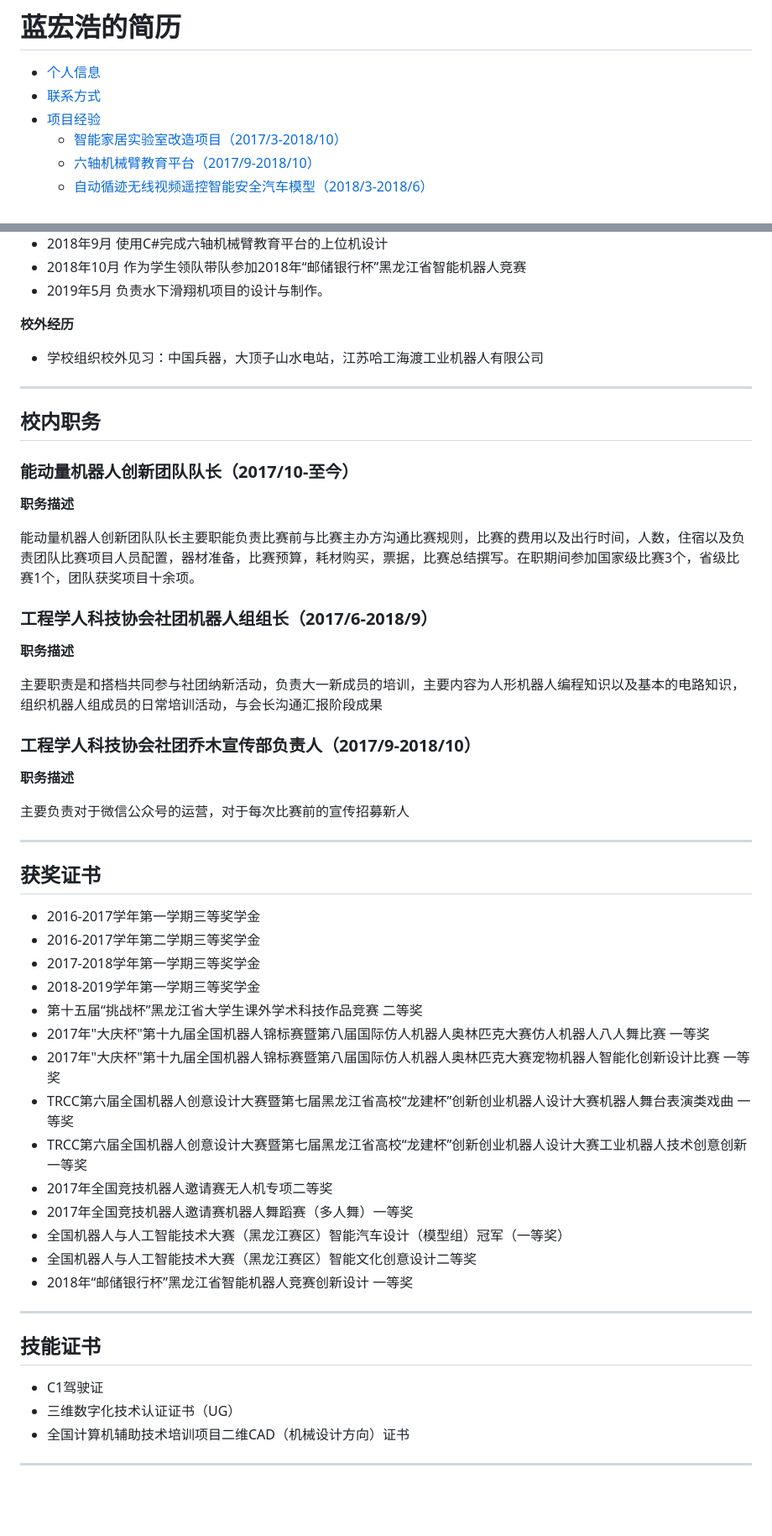
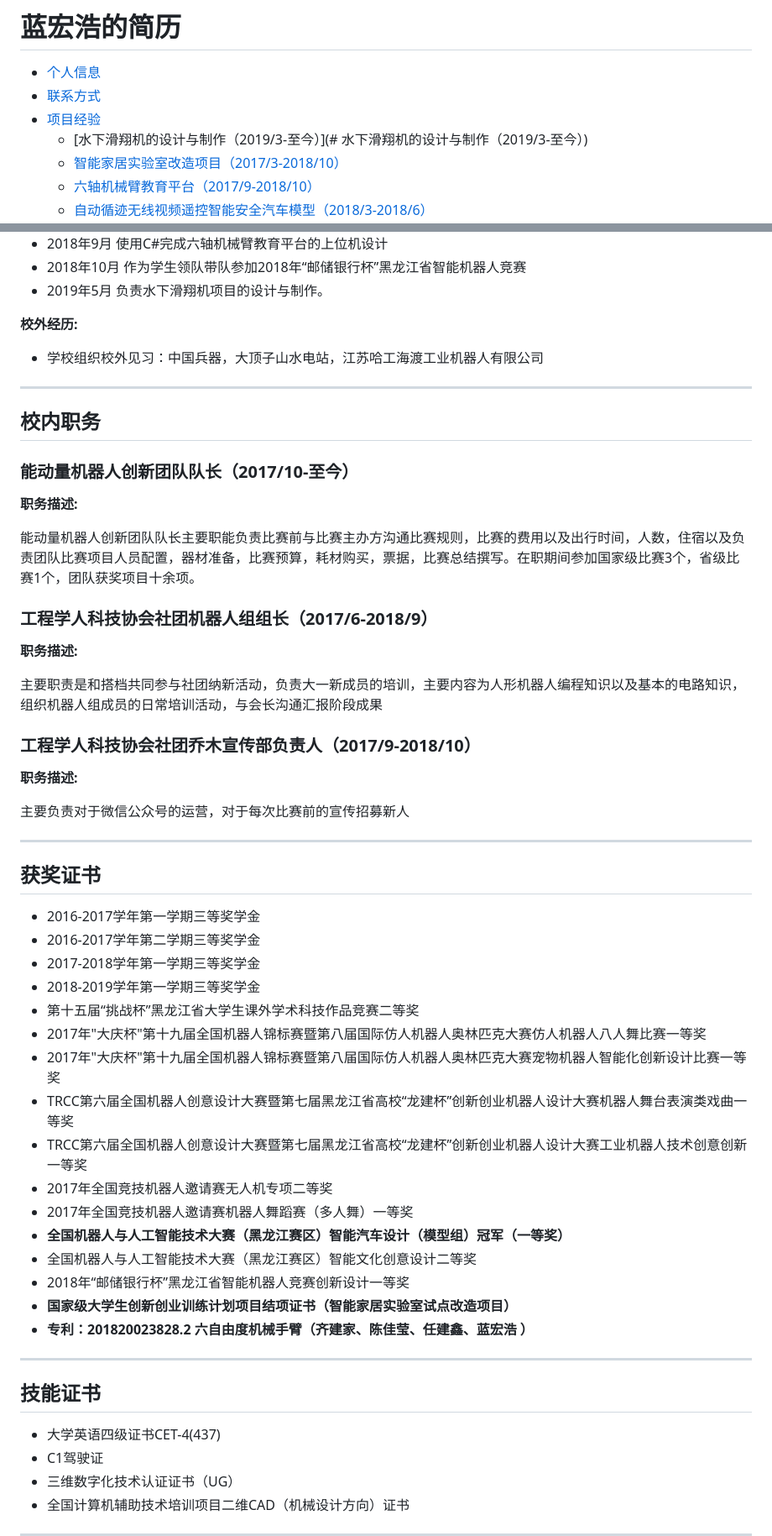
Before and after one commit to Lanhonghao/r.lanhonghao.github.io, a Markdown page: README.md, 2 parts joined by grey strips. Shown: that part at 84% size. Rendered like a GitHub page; blank space fills up the shorter version.

```diff
--- a/README.md
+++ b/README.md
@@ -3,6 +3,7 @@
 * [个人信息](#个人信息)
 * [联系方式](#联系方式)
 * [项目经验](#项目经验)
+    * [水下滑翔机的设计与制作（2019/3-至今）](# 水下滑翔机的设计与制作（2019/3-至今）)
     * [智能家居实验室改造项目（2017/3-2018/10）](#智能家居实验室改造项目（2017/3-2018/10）)
     * [六轴机械臂教育平台（2017/9-2018/10）](#六轴机械臂教育平台（2017/9-2018/10）)
     * [自动循迹无线视频遥控智能安全汽车模型（2018/3-2018/6）](#自动循迹无线视频遥控智能安全汽车模型（2018/3-2018/6）)
@@ -172,7 +207,7 @@
 - 2018年10月	作为学生领队带队参加2018年“邮储银行杯”黑龙江省智能机器人竞赛
 - 2019年5月	负责水下滑翔机项目的设计与制作。
 
-**校外经历**
+**校外经历:**
 
 - 学校组织校外见习：中国兵器，大顶子山水电站，江苏哈工海渡工业机器人有限公司
 
@@ -182,23 +217,21 @@
 
 ### 能动量机器人创新团队队长（2017/10-至今）
 
-**职务描述**
+**职务描述:**
 
 能动量机器人创新团队队长主要职能负责比赛前与比赛主办方沟通比赛规则，比赛的费用以及出行时间，人数，住宿以及负责团队比赛项目人员配置，器材准备，比赛预算，耗材购买，票据，比赛总结撰写。在职期间参加国家级比赛3个，省级比赛1个，团队获奖项目十余项。
 
 ### 工程学人科技协会社团机器人组组长（2017/6-2018/9）
 
-**职务描述**
+**职务描述:**
 
 主要职责是和搭档共同参与社团纳新活动，负责大一新成员的培训，主要内容为人形机器人编程知识以及基本的电路知识，组织机器人组成员的日常培训活动，与会长沟通汇报阶段成果
 
 ### 工程学人科技协会社团乔木宣传部负责人（2017/9-2018/10）
 
-**职务描述**
+**职务描述:**
 
 主要负责对于微信公众号的运营，对于每次比赛前的宣传招募新人
-
-
 
 ------
 
@@ -208,21 +241,26 @@
 - 2016-2017学年第二学期三等奖学金
 - 2017-2018学年第一学期三等奖学金
 - 2018-2019学年第一学期三等奖学金
-- 第十五届“挑战杯”黑龙江省大学生课外学术科技作品竞赛	二等奖
-- 2017年"大庆杯"第十九届全国机器人锦标赛暨第八届国际仿人机器人奥林匹克大赛仿人机器人八人舞比赛		一等奖
-- 2017年"大庆杯"第十九届全国机器人锦标赛暨第八届国际仿人机器人奥林匹克大赛宠物机器人智能化创新设计比赛	一等奖
-- TRCC第六届全国机器人创意设计大赛暨第七届黑龙江省高校“龙建杯”创新创业机器人设计大赛机器人舞台表演类戏曲	一等奖
-- TRCC第六届全国机器人创意设计大赛暨第七届黑龙江省高校“龙建杯”创新创业机器人设计大赛工业机器人技术创意创新	一等奖
+- 第十五届“挑战杯”黑龙江省大学生课外学术科技作品竞赛二等奖
+- 2017年"大庆杯"第十九届全国机器人锦标赛暨第八届国际仿人机器人奥林匹克大赛仿人机器人八人舞比赛一等奖
+- 2017年"大庆杯"第十九届全国机器人锦标赛暨第八届国际仿人机器人奥林匹克大赛宠物机器人智能化创新设计比赛一等奖
+- TRCC第六届全国机器人创意设计大赛暨第七届黑龙江省高校“龙建杯”创新创业机器人设计大赛机器人舞台表演类戏曲一等奖
+- TRCC第六届全国机器人创意设计大赛暨第七届黑龙江省高校“龙建杯”创新创业机器人设计大赛工业机器人技术创意创新一等奖
 - 2017年全国竞技机器人邀请赛无人机专项二等奖
 - 2017年全国竞技机器人邀请赛机器人舞蹈赛（多人舞）一等奖
-- 全国机器人与人工智能技术大赛（黑龙江赛区）智能汽车设计（模型组）冠军（一等奖）
+- **全国机器人与人工智能技术大赛（黑龙江赛区）智能汽车设计（模型组）冠军（一等奖）**
 - 全国机器人与人工智能技术大赛（黑龙江赛区）智能文化创意设计二等奖
-- 2018年“邮储银行杯”黑龙江省智能机器人竞赛创新设计	一等奖
+- 2018年“邮储银行杯”黑龙江省智能机器人竞赛创新设计一等奖
+- **国家级大学生创新创业训练计划项目结项证书（智能家居实验室试点改造项目）**
+- **专利：201820023828.2 六自由度机械手臂（齐建家、陈佳莹、任建鑫、蓝宏浩 ）**
 
 ------
 
+
+
 ## 技能证书
 
+- 大学英语四级证书CET-4(437)
 - C1驾驶证
 - 三维数字化技术认证证书（UG）
 - 全国计算机辅助技术培训项目二维CAD（机械设计方向）证书
```
Also changed, not shown: other parts of README.md (+55 -23 lines), img/水下滑翔机的设计与制作1.png (added), img/水下滑翔机的设计与制作2.jpg (added), 1 other file.
